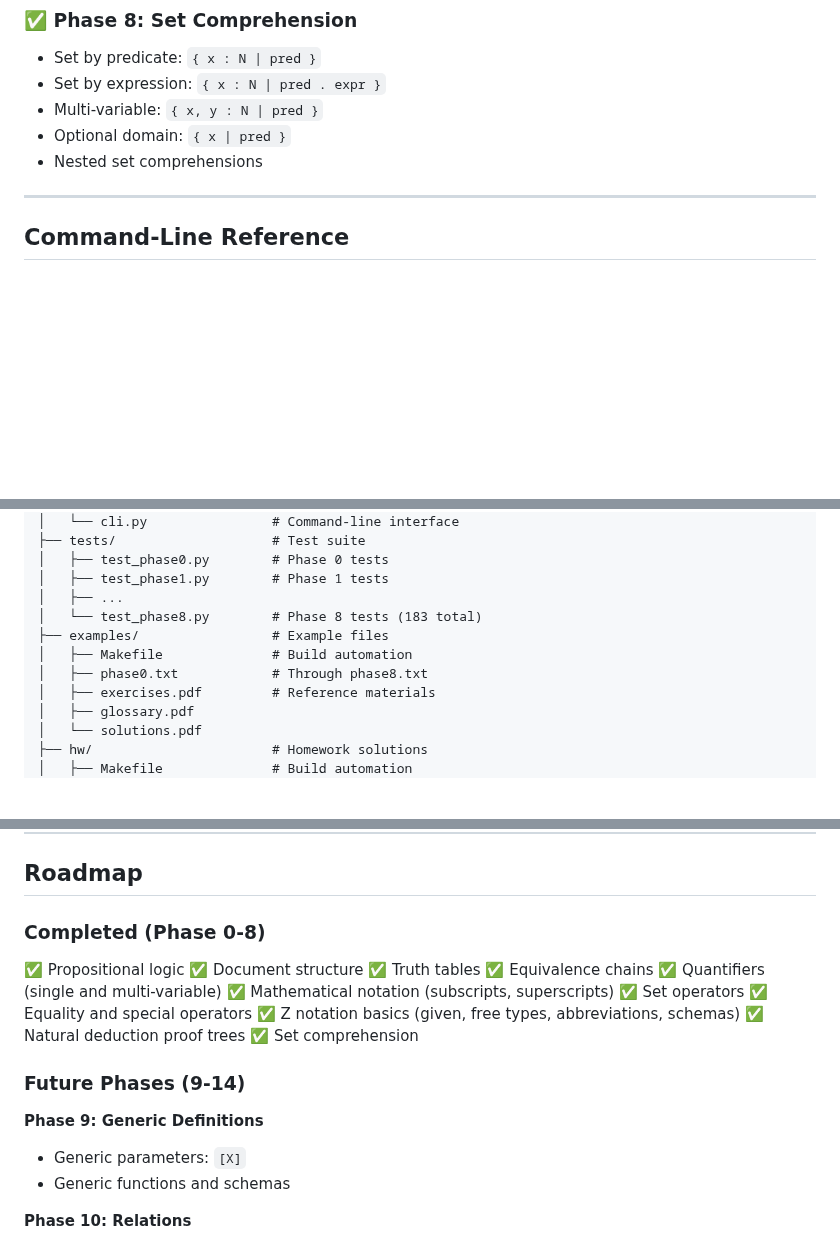
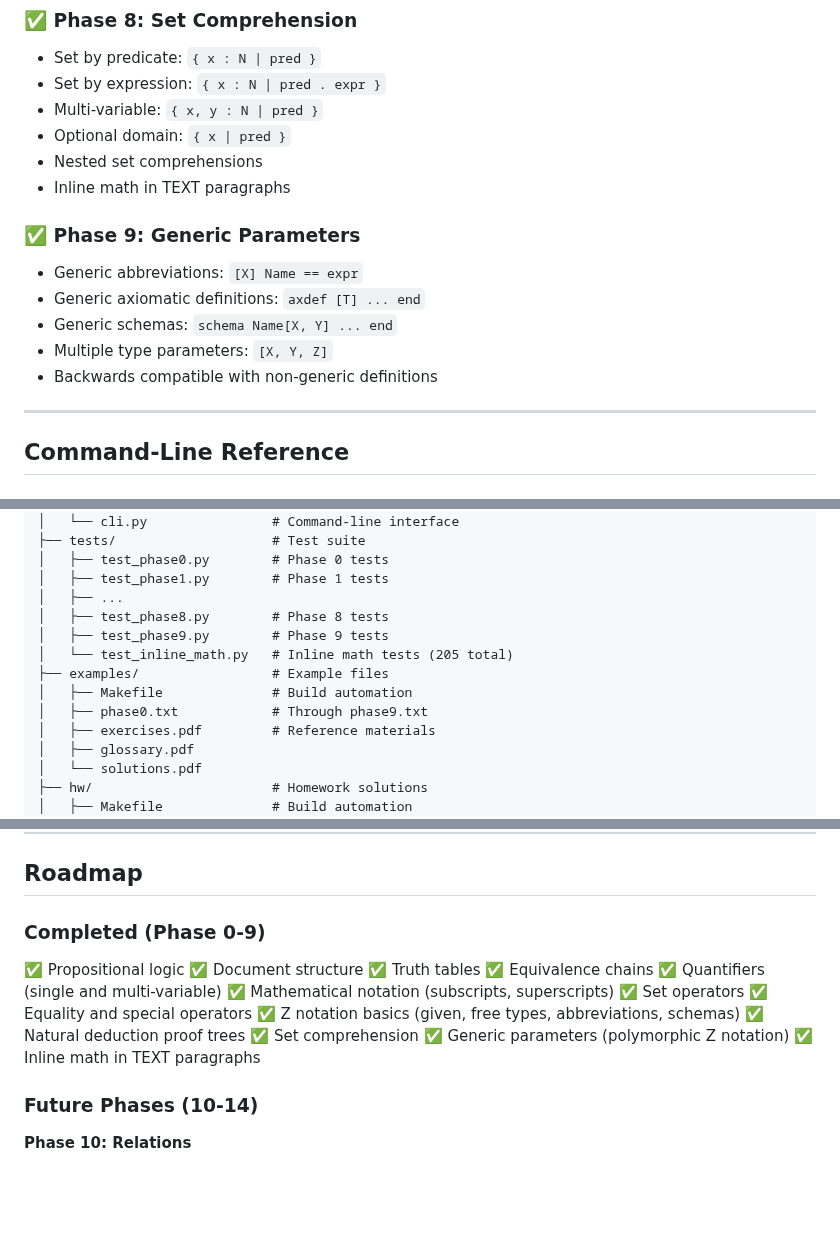
Before and after one commit to jmf-pobox/txt2tex, a Markdown page: README.md, 3 parts joined by grey strips. Rendered like a GitHub page; blank space fills up the shorter version.

```diff
--- a/README.md
+++ b/README.md
@@ -375,6 +420,14 @@ PROOF:
 - Multi-variable: `{ x, y : N | pred }`
 - Optional domain: `{ x | pred }`
 - Nested set comprehensions
+- Inline math in TEXT paragraphs
+
+### ✅ Phase 9: Generic Parameters
+- Generic abbreviations: `[X] Name == expr`
+- Generic axiomatic definitions: `axdef [T] ... end`
+- Generic schemas: `schema Name[X, Y] ... end`
+- Multiple type parameters: `[X, Y, Z]`
+- Backwards compatible with non-generic definitions
 
 ---
 
@@ -520,10 +574,12 @@ sem/
 │   ├── test_phase0.py        # Phase 0 tests
 │   ├── test_phase1.py        # Phase 1 tests
 │   ├── ...
-│   └── test_phase8.py        # Phase 8 tests (183 total)
+│   ├── test_phase8.py        # Phase 8 tests
+│   ├── test_phase9.py        # Phase 9 tests
+│   └── test_inline_math.py   # Inline math tests (205 total)
 ├── examples/                 # Example files
 │   ├── Makefile              # Build automation
-│   ├── phase0.txt            # Through phase8.txt
+│   ├── phase0.txt            # Through phase9.txt
 │   ├── exercises.pdf         # Reference materials
 │   ├── glossary.pdf
 │   └── solutions.pdf
@@ -676,7 +732,7 @@ Contributions are welcome! Please:
 
 ## Roadmap
 
-### Completed (Phase 0-8)
+### Completed (Phase 0-9)
 ✅ Propositional logic
 ✅ Document structure
 ✅ Truth tables
@@ -688,12 +744,10 @@ Contributions are welcome! Please:
 ✅ Z notation basics (given, free types, abbreviations, schemas)
 ✅ Natural deduction proof trees
 ✅ Set comprehension
+✅ Generic parameters (polymorphic Z notation)
+✅ Inline math in TEXT paragraphs
 
-### Future Phases (9-14)
-
-**Phase 9: Generic Definitions**
-- Generic parameters: `[X]`
-- Generic functions and schemas
+### Future Phases (10-14)
 
 **Phase 10: Relations**
 - Relation operators: `<->`, `|->`, `dom`, `ran`
```
Also changed, not shown: other parts of README.md (+60 -14 lines).
